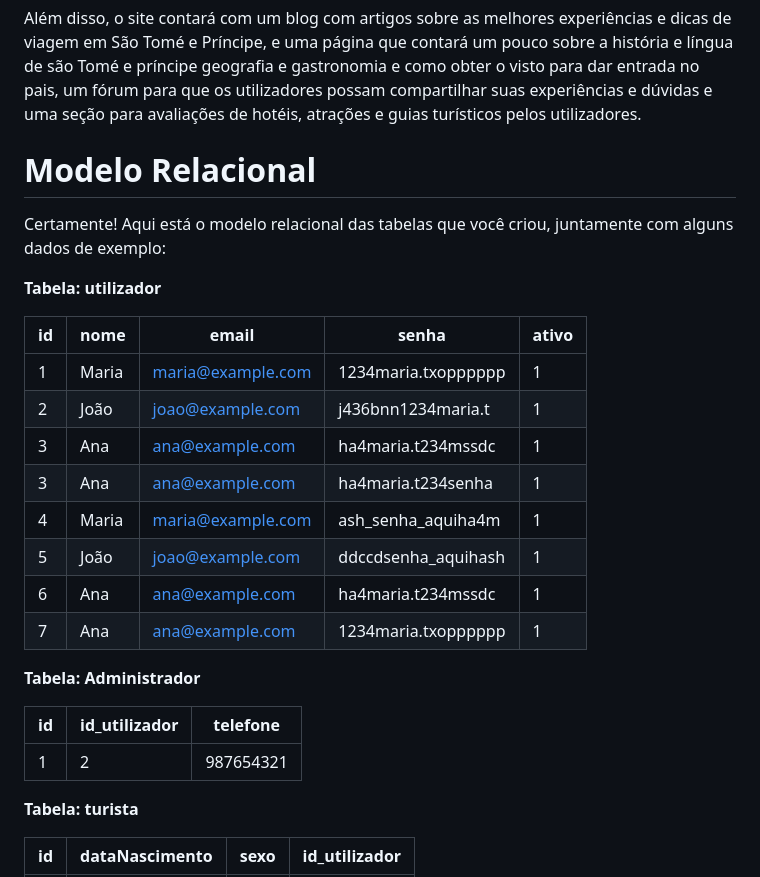
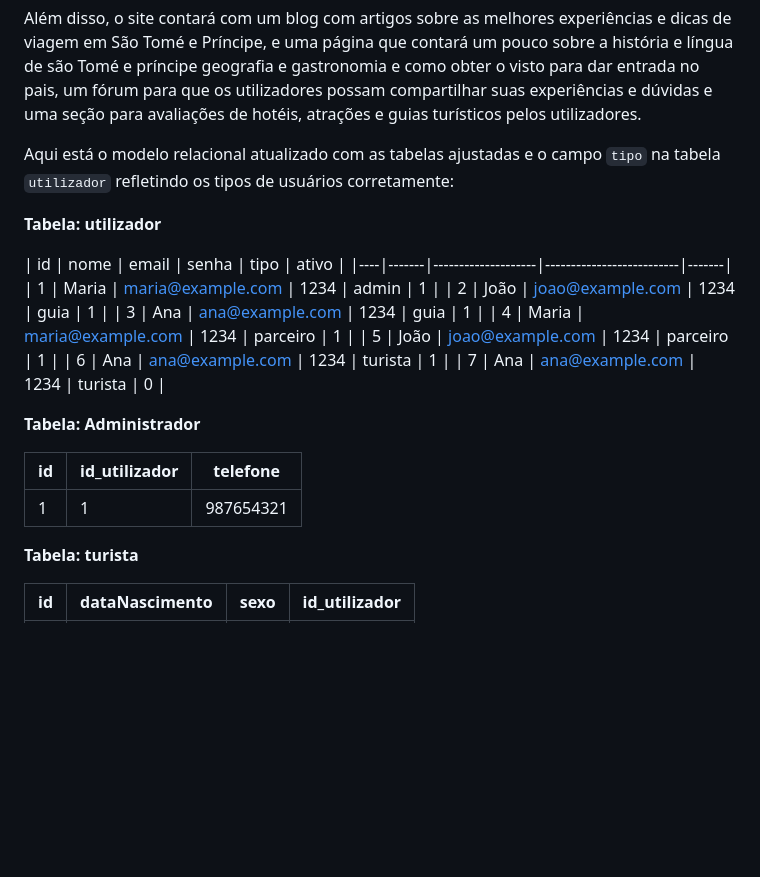
Before and after one commit to JumaraFernandes/GuiaTuristica.st, a Markdown page: README.md, the part around the change printed below. GitHub-like rendering; blank space fills up the shorter version.

```diff
--- a/README.md
+++ b/README.md
@@ -15,28 +15,26 @@ Haverá um administrador do site, que terá acesso a funções adicionais, como
 
 Além disso, o site contará com um blog com artigos sobre as melhores experiências e dicas de viagem em São Tomé e Príncipe, e uma página que contará um pouco sobre a história e língua de são Tomé e príncipe geografia e gastronomia e como obter o visto para dar entrada no pais, um fórum para que os utilizadores possam compartilhar suas experiências e dúvidas e uma seção para avaliações de hotéis, atrações e guias turísticos pelos utilizadores.
 
-# Modelo Relacional
 
-Certamente! Aqui está o modelo relacional das tabelas que você criou, juntamente com alguns dados de exemplo:
+Aqui está o modelo relacional atualizado com as tabelas ajustadas e o campo `tipo` na tabela `utilizador` refletindo os tipos de usuários corretamente:
 
 **Tabela: utilizador**
 
-| id | nome  | email              | senha              | ativo |
-|----|-------|--------------------|--------------------|-------|
-| 1  | Maria | maria@example.com  | 1234maria.txopppppp   | 1  |
-| 2  | João  | joao@example.com   | j436bnn1234maria.t    | 1 |
-| 3  | Ana   | ana@example.com    | ha4maria.t234mssdc    | 1  |
-| 3  | Ana   | ana@example.com    | ha4maria.t234senha    | 1  |
-| 4 | Maria | maria@example.com  | ash_senha_aquiha4m    | 1  |
-| 5 | João  | joao@example.com   | ddccdsenha_aquihash    | 1 |
-| 6  | Ana   | ana@example.com    |  ha4maria.t234mssdc   | 1  |
-| 7  | Ana   | ana@example.com    | 1234maria.txopppppp    | 1 |
+| id | nome  | email              | senha              | tipo      | ativo |
+|----|-------|--------------------|--------------------------|-------|
+| 1  | Maria | maria@example.com  | 1234   | admin     | 1     |
+| 2  | João  | joao@example.com   | 1234    | guia      | 1     |
+| 3  | Ana   | ana@example.com    | 1234     | guia      | 1     |
+| 4  | Maria | maria@example.com  | 1234    | parceiro  | 1     |
+| 5  | João  | joao@example.com   | 1234     | parceiro  | 1     |
+| 6  | Ana   | ana@example.com    | 1234     | turista   | 1     |
+| 7  | Ana   | ana@example.com    | 1234     | turista   | 0     |
 
 **Tabela: Administrador**
 
 | id | id_utilizador | telefone     |
 |----|---------------|--------------|
-| 1  | 2             | 987654321    |
+| 1  | 1             | 987654321    |
 
 **Tabela: turista**
 
```
Also changed, not shown: other parts of README.md (+14 -16 lines).
